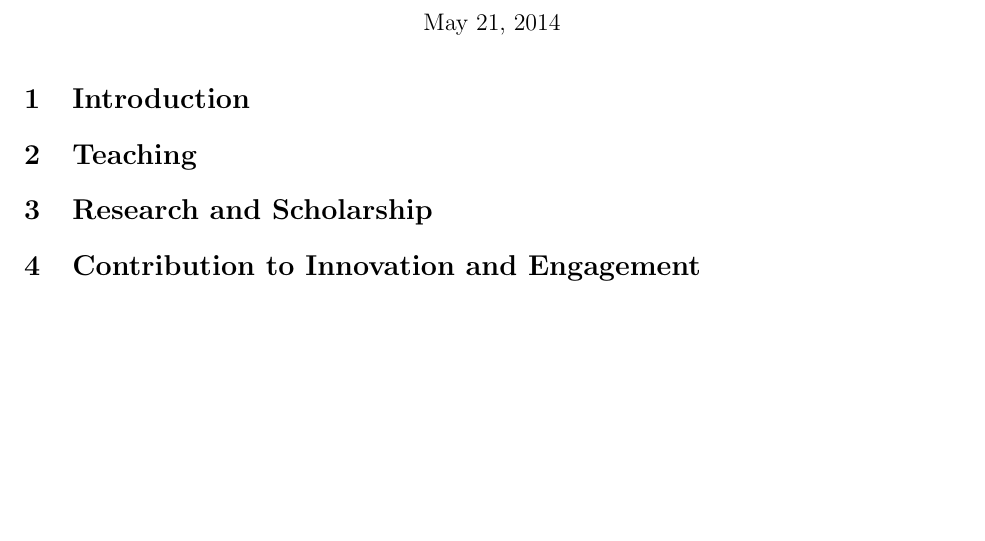
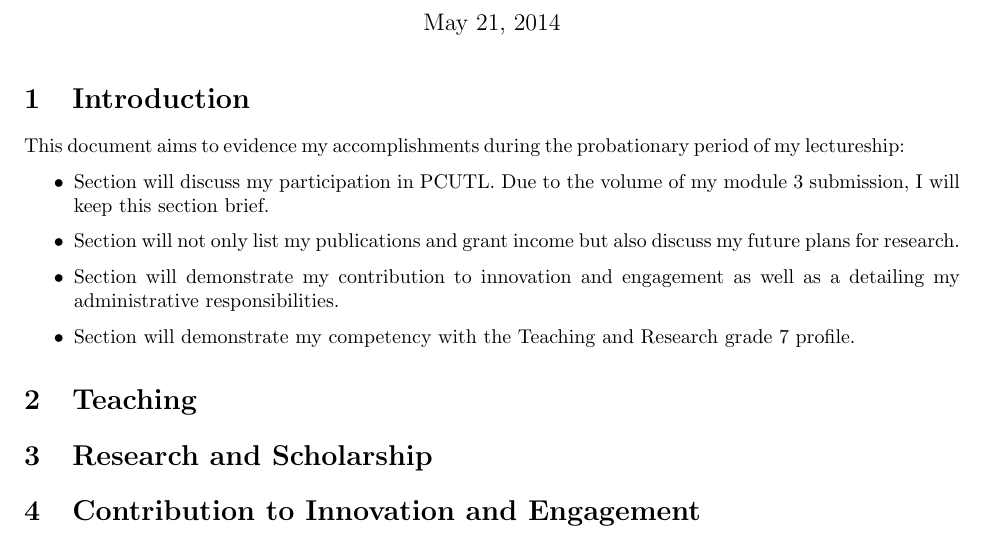
Before and after one commit to drvinceknight/ProbationReport2014, a LaTeX document (report.tex): part of the page, cut so that both start at the same text, the shorter picture padded with empty space. Compiled offline with pdfLaTeX.

Commit message:
First draft of intro

```diff
--- a/report.tex
+++ b/report.tex
@@ -11,6 +11,17 @@
 \maketitle
 
 \section{Introduction}\label{sec:introduction}
+
+This document aims to evidence my accomplishments during the probationary period of my lectureship:
+
+\begin{itemize}
+    \item Section \label{sec:teaching} will discuss my participation in PCUTL.
+    Due to the volume of my module 3 submission, I will keep this section brief.
+    \item Section \label{sec:research} will not only list my publications and grant income but also discuss my future plans for research.
+    \item Section \label{sec:innocation} will demonstrate my contribution to innovation and engagement as well as a detailing my administrative responsibilities.
+    \item Section \label{additional} will demonstrate my competency with the Teaching and Research grade 7 profile.
+\end{itemize}
+
 \section{Teaching}\label{sec:teaching}
 \section{Research and Scholarship}\label{sec:research}
 \section{Contribution to Innovation and Engagement}\label{sec:innovation}
```
